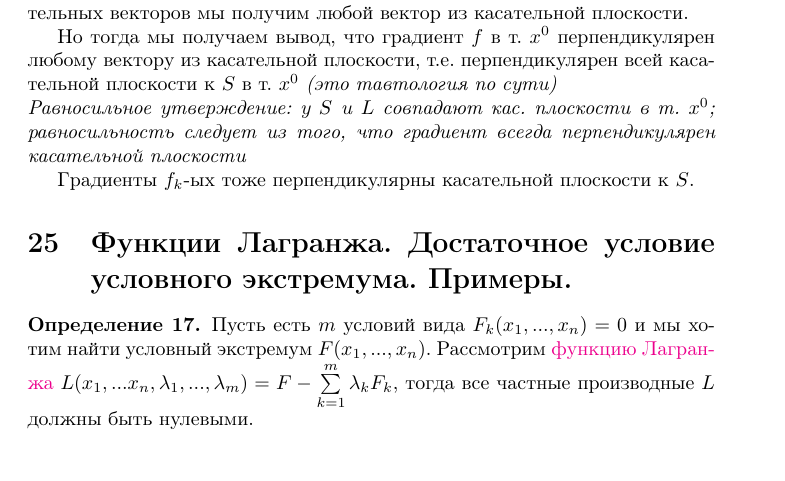
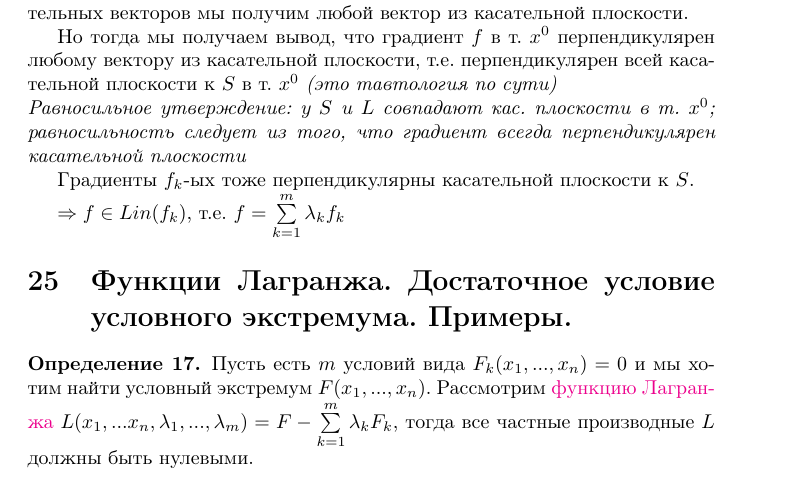
Before and after one commit to petsernik/conspects, a LaTeX document (matan-2sem.tex): part of page 18 of 21, cut so that both start at the same text. Compiled offline with pdfLaTeX.

Commit message:
upd 20.06 10:36

```diff
--- a/matan-2sem.tex
+++ b/matan-2sem.tex
@@ -923,6 +923,8 @@ $\varphi^{(s)} (t) = \sum\limits_{1 \leq k_1,...,k_s \leq n}^{} \frac{\delta^s f
     равносильность следует из того, что градиент всегда перпендикулярен касательной плоскости}
 
     Градиенты $f_k$-ых тоже перпендикулярны касательной плоскости к $S$.
+
+    $\Rightarrow f \in Lin(f_k)$, т.е. $f=\sum\limits_{k=1}^{m} \lambda_k f_k$
 \end{remark}
 
 
```
Also changed, not shown: matan-2sem.pdf.
